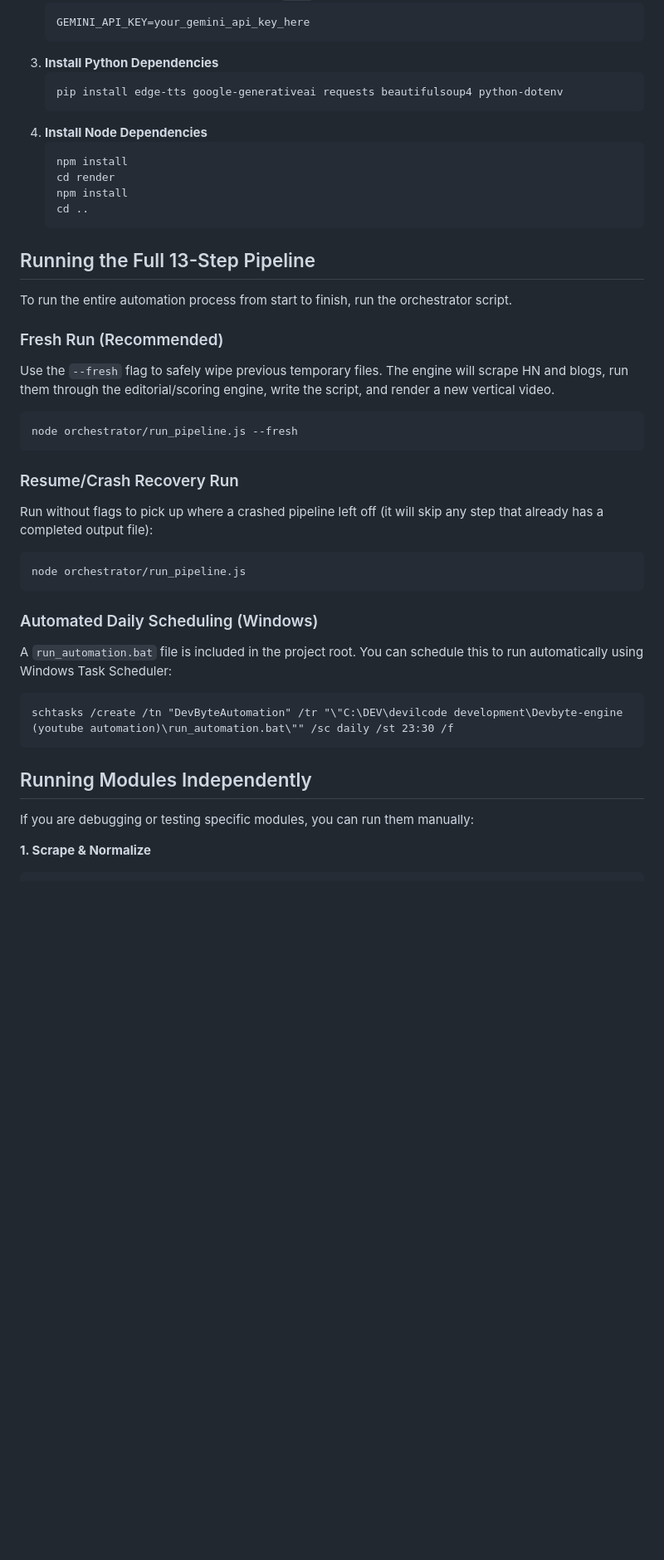
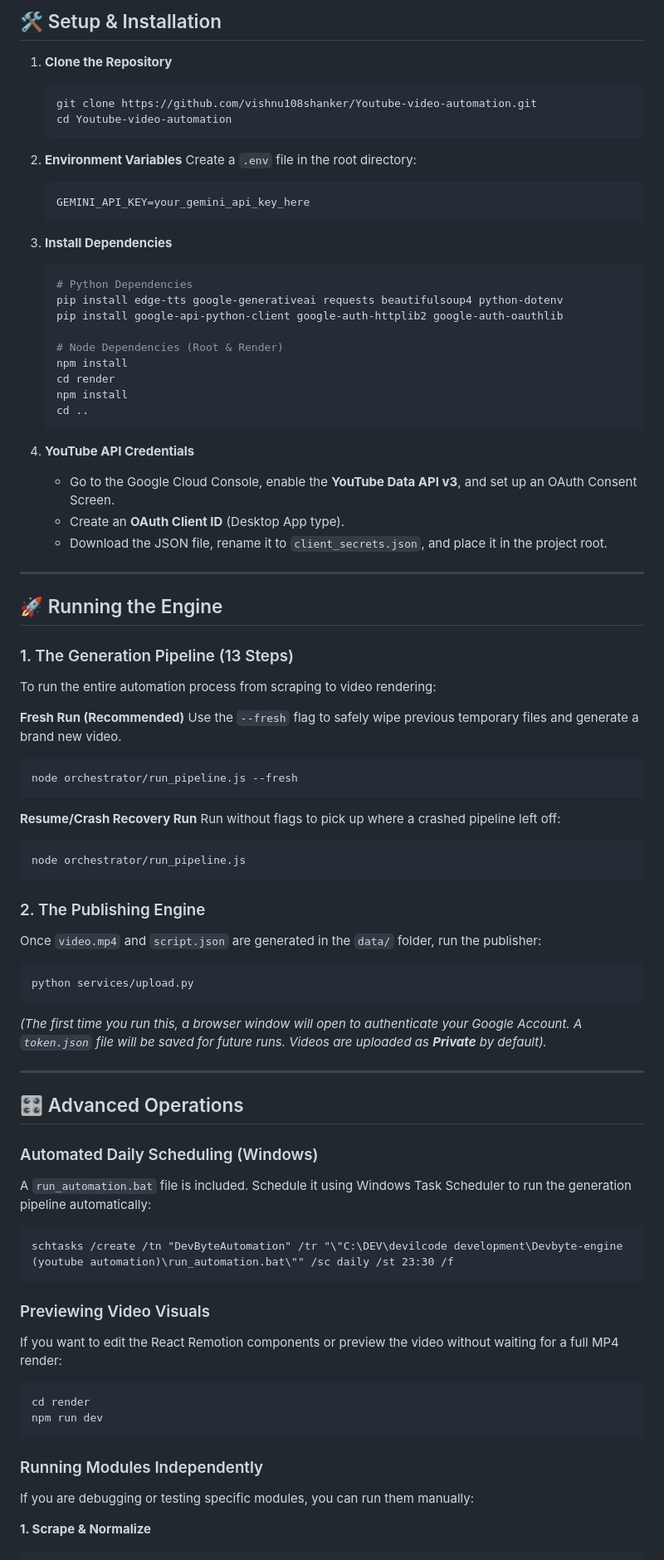
Before and after one commit to vishnu108shanker/Devbyte-Engine, a Markdown page: README.md, the part around one of its changes. Shown at 83% size. GitHub-like rendering; blank space fills up the shorter version.

Commit message:
docs: write v2.0.0 README

````diff
--- a/README.md
+++ b/README.md
@@ -16,43 +43,79 @@ An end-to-end automated pipeline that scrapes Hacker News and tech blogs, evalua
+## 🛠️ Setup & Installation
+
+1. **Clone the Repository**
+   ```bash
+   git clone https://github.com/vishnu108shanker/Youtube-video-automation.git
+   cd Youtube-video-automation
+   ```
+
+2. **Environment Variables**
    Create a `.env` file in the root directory:
    ```env
    GEMINI_API_KEY=your_gemini_api_key_here
    ```
-3. **Install Python Dependencies**
+
+3. **Install Dependencies**
    ```bash
+   # Python Dependencies
    pip install edge-tts google-generativeai requests beautifulsoup4 python-dotenv
-   ```
-4. **Install Node Dependencies**
-   ```bash
+   pip install google-api-python-client google-auth-httplib2 google-auth-oauthlib
+
+   # Node Dependencies (Root & Render)
    npm install
    cd render
    npm install
    cd ..
    ```
 
-## Running the Full 13-Step Pipeline
+4. **YouTube API Credentials**
+   - Go to the Google Cloud Console, enable the **YouTube Data API v3**, and set up an OAuth Consent Screen.
+   - Create an **OAuth Client ID** (Desktop App type).
+   - Download the JSON file, rename it to `client_secrets.json`, and place it in the project root.
 
-To run the entire automation process from start to finish, run the orchestrator script.
+---
 
-### Fresh Run (Recommended)
-Use the `--fresh` flag to safely wipe previous temporary files. The engine will scrape HN and blogs, run them through the editorial/scoring engine, write the script, and render a new vertical video.
+## 🚀 Running the Engine
+
+### 1. The Generation Pipeline (13 Steps)
+To run the entire automation process from scraping to video rendering:
+
+**Fresh Run (Recommended)**
+Use the `--fresh` flag to safely wipe previous temporary files and generate a brand new video.
 ```bash
 node orchestrator/run_pipeline.js --fresh
 ```
 
-### Resume/Crash Recovery Run
-Run without flags to pick up where a crashed pipeline left off (it will skip any step that already has a completed output file):
+**Resume/Crash Recovery Run**
+Run without flags to pick up where a crashed pipeline left off:
 ```bash
 node orchestrator/run_pipeline.js
 ```
 
+### 2. The Publishing Engine
+Once `video.mp4` and `script.json` are generated in the `data/` folder, run the publisher:
+```bash
+python services/upload.py
+```
+*(The first time you run this, a browser window will open to authenticate your Google Account. A `token.json` file will be saved for future runs. Videos are uploaded as **Private** by default).*
+
+---
+
+## 🎛️ Advanced Operations
+
 ### Automated Daily Scheduling (Windows)
-A `run_automation.bat` file is included in the project root. You can schedule this to run automatically using Windows Task Scheduler:
+A `run_automation.bat` file is included. Schedule it using Windows Task Scheduler to run the generation pipeline automatically:
 ```cmd
 schtasks /create /tn "DevByteAutomation" /tr "\"C:\DEV\devilcode development\Devbyte-engine (youtube automation)\run_automation.bat\"" /sc daily /st 23:30 /f
 ```
 
-## Running Modules Independently
+### Previewing Video Visuals
+If you want to edit the React Remotion components or preview the video without waiting for a full MP4 render:
+```bash
+cd render
+npm run dev
+```
 
+### Running Modules Independently
 If you are debugging or testing specific modules, you can run them manually:
 
 **1. Scrape & Normalize**
````
Also changed, not shown: other parts of README.md (+40 -38 lines).
